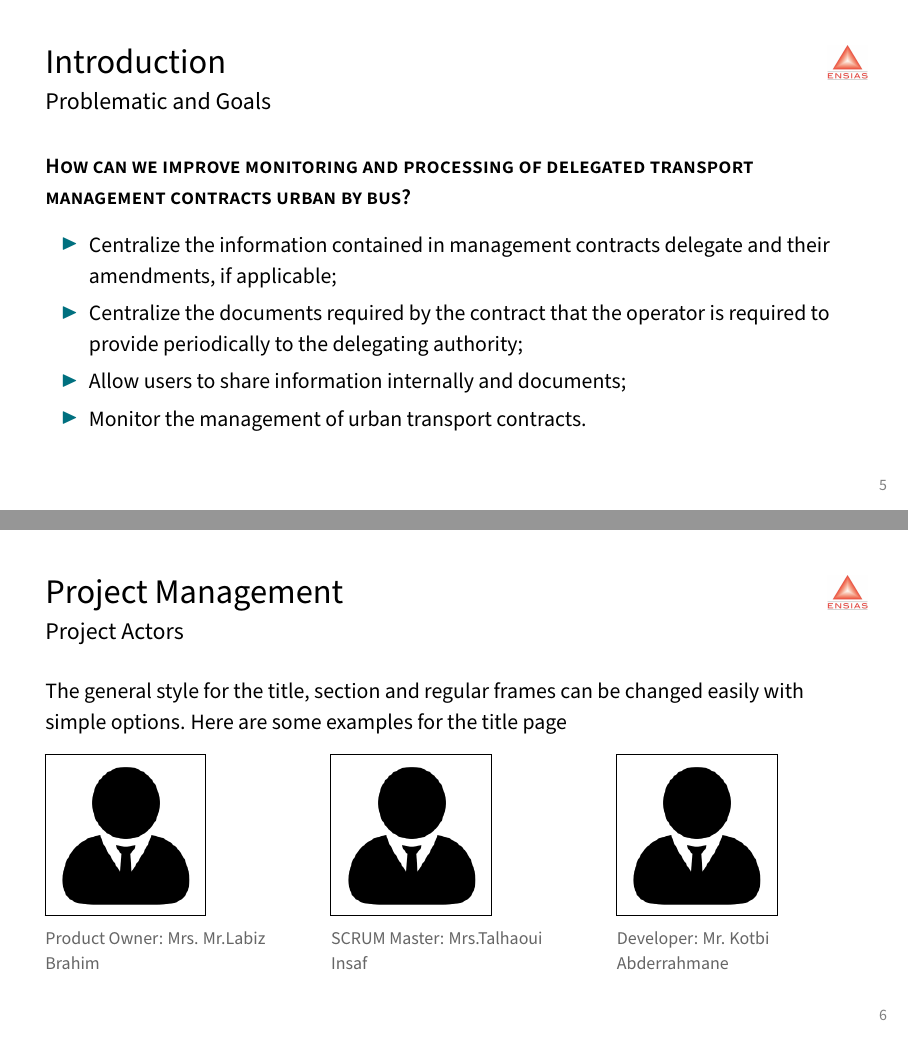
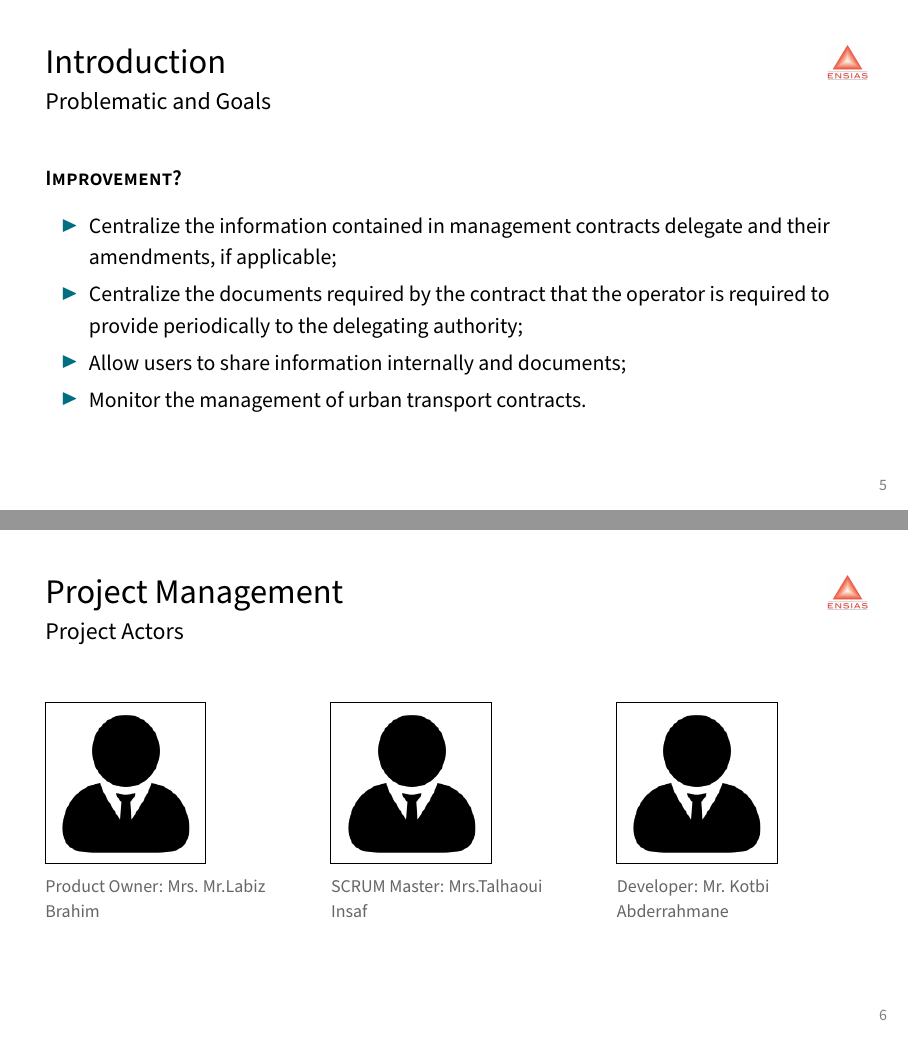
Before and after one commit to abdorah/presentation-stage2021, LaTeX slides (main.tex, which reads frames.tex): pages 7 and 9 of 22, joined at a grey line. Compiled offline with pdfLaTeX.

Commit message:
fix: shorten the titles and get ride of mistakes

```diff
--- a/frames.tex
+++ b/frames.tex
@@ -81,9 +81,7 @@
 \subsection{Problematic and Goals}
 \begin{frame}{\insertsectionhead}
   \framesubtitle{\insertsubsectionhead}
-  \textbf{\textsc{How can we improve monitoring and
-  processing of delegated transport management contracts
-  urban by bus?}}
+  \textbf{\textsc{Improvement?}}
 \begin{itemize}
   \item Centralize the information contained in management contracts
   delegate and their amendments, if applicable;
@@ -102,8 +100,6 @@
 
 \begin{frame}[fragile=singleslide]{\insertsectionhead}
   \framesubtitle{\insertsubsectionhead}
-  The general style for the title, section and regular frames can be changed
-  easily with simple options. Here are some examples for the title page
   \begin{figure}[ht!]
     \begin{subfigure}[b]{0.3\textwidth}
       \frame{\includegraphics[scale=0.4]{images/usertie.png}}
```
